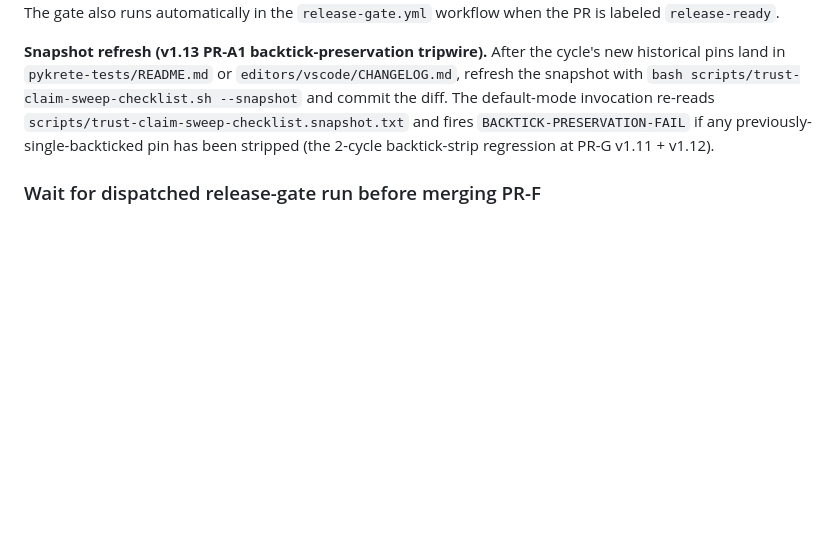
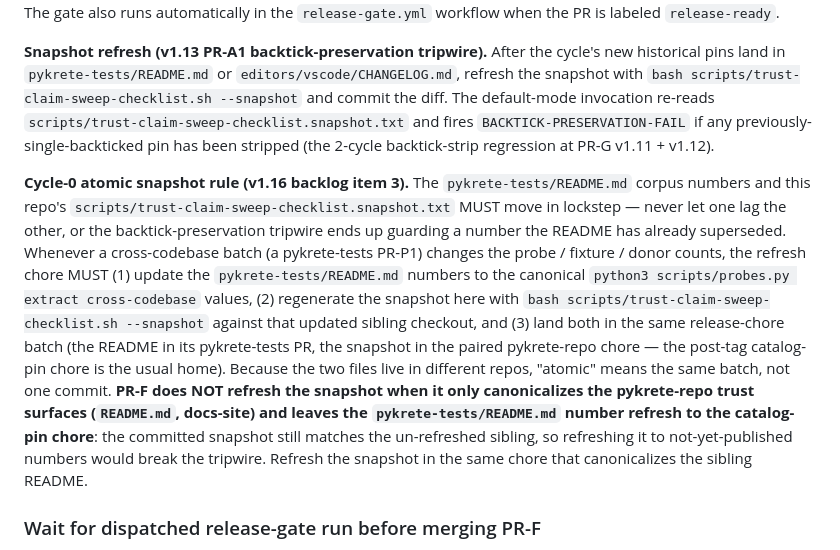
Before and after one commit to amirnaderi93/pykrete, a Markdown page: CONTRIBUTING.md, the part around the change. Drawn GitHub-style; blank space fills up the shorter version.

Commit message:
docs(contributing): add cycle-0 atomic snapshot rule (v1.16 backlog #3)
The pykrete-tests README corpus numbers and this repo's
trust-claim-sweep snapshot must refresh in lockstep so the
backtick-preservation tripwire never guards a superseded number. Document
that they land in the same release-chore batch (README in its pykrete-tests
PR; snapshot in the paired pykrete-repo chore), and that PR-F deliberately
does NOT refresh the snapshot when it leaves the sibling README to the
catalog-pin chore — the snapshot still matches the un-refreshed sibling.

Co-Authored-By: Claude Opus 4.8 (1M context) <noreply@anthropic.com>

```diff
--- a/CONTRIBUTING.md
+++ b/CONTRIBUTING.md
@@ -338,6 +338,8 @@ Before opening PR-F, run `bash scripts/trust-claim-sweep-checklist.sh --current-
 
 **Snapshot refresh (v1.13 PR-A1 backtick-preservation tripwire).** After the cycle's new historical pins land in `pykrete-tests/README.md` or `editors/vscode/CHANGELOG.md`, refresh the snapshot with `bash scripts/trust-claim-sweep-checklist.sh --snapshot` and commit the diff. The default-mode invocation re-reads `scripts/trust-claim-sweep-checklist.snapshot.txt` and fires `BACKTICK-PRESERVATION-FAIL` if any previously-single-backticked pin has been stripped (the 2-cycle backtick-strip regression at PR-G v1.11 + v1.12).
 
+**Cycle-0 atomic snapshot rule (v1.16 backlog item 3).** The `pykrete-tests/README.md` corpus numbers and this repo's `scripts/trust-claim-sweep-checklist.snapshot.txt` MUST move in lockstep — never let one lag the other, or the backtick-preservation tripwire ends up guarding a number the README has already superseded. Whenever a cross-codebase batch (a pykrete-tests PR-P1) changes the probe / fixture / donor counts, the refresh chore MUST (1) update the `pykrete-tests/README.md` numbers to the canonical `python3 scripts/probes.py extract cross-codebase` values, (2) regenerate the snapshot here with `bash scripts/trust-claim-sweep-checklist.sh --snapshot` against that updated sibling checkout, and (3) land both in the same release-chore batch (the README in its pykrete-tests PR, the snapshot in the paired pykrete-repo chore — the post-tag catalog-pin chore is the usual home). Because the two files live in different repos, "atomic" means the same batch, not one commit. **PR-F does NOT refresh the snapshot when it only canonicalizes the pykrete-repo trust surfaces (`README.md`, docs-site) and leaves the `pykrete-tests/README.md` number refresh to the catalog-pin chore**: the committed snapshot still matches the un-refreshed sibling, so refreshing it to not-yet-published numbers would break the tripwire. Refresh the snapshot in the same chore that canonicalizes the sibling README.
+
 ### Wait for dispatched release-gate run before merging PR-F
 
 `release-gate.yml` listens on `push: branches: release/v*` and `workflow_dispatch` only — NOT on `pull_request`. Per GitHub branch-protection docs, *"a job that is skipped will report its status as 'Success'. It will not prevent a pull request from merging, even if it is a required check."* If the workflow listened on `pull_request`, the pull_request-triggered check would publish a `release-gate-check` check-run that branch-protection would treat as Success — silently bypassing the required-check on every ordinary PR. v1.13 PR-A2 closes that gap by dropping the `pull_request` trigger entirely.
```
